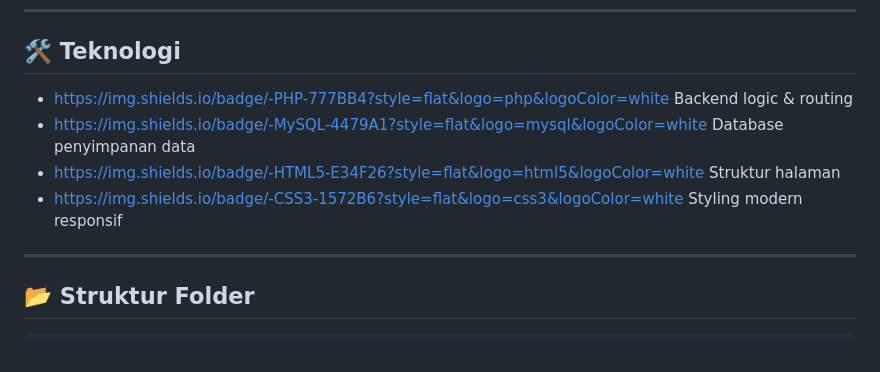
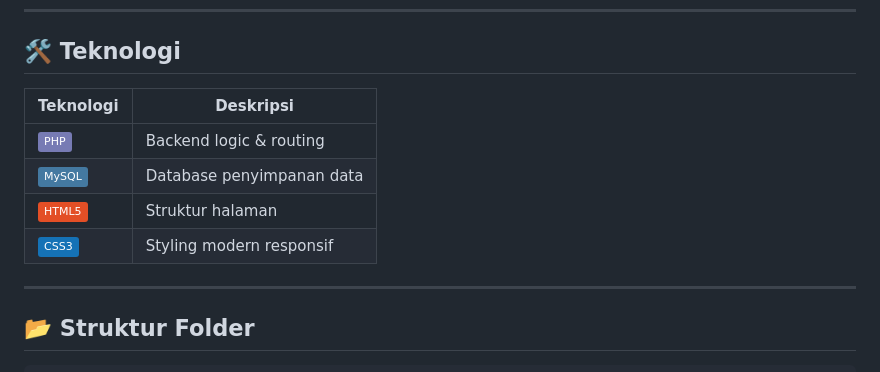
Before and after one commit to risnandi-commits/Sistem-Perpustakaan-php, a Markdown page: README.md, the part around one of its changes. GitHub-like rendering; badges without logos.

Commit message:
Refactor technology section in README to table format
Updated technology section to use a table format with descriptions for each technology.

```diff
--- a/README.md
+++ b/README.md
@@ -133,10 +133,12 @@ erDiagram
 
 ## 🛠️ Teknologi
 
-- https://img.shields.io/badge/-PHP-777BB4?style=flat&logo=php&logoColor=white Backend logic & routing
-- https://img.shields.io/badge/-MySQL-4479A1?style=flat&logo=mysql&logoColor=white Database penyimpanan data
-- https://img.shields.io/badge/-HTML5-E34F26?style=flat&logo=html5&logoColor=white Struktur halaman
-- https://img.shields.io/badge/-CSS3-1572B6?style=flat&logo=css3&logoColor=white Styling modern responsif
+| Teknologi | Deskripsi |
+|-----------|-----------|
+| ![PHP](https://img.shields.io/badge/-PHP-777BB4?style=flat&logo=php&logoColor=white) | Backend logic & routing |
+| ![MySQL](https://img.shields.io/badge/-MySQL-4479A1?style=flat&logo=mysql&logoColor=white) | Database penyimpanan data |
+| ![HTML5](https://img.shields.io/badge/-HTML5-E34F26?style=flat&logo=html5&logoColor=white) | Struktur halaman |
+| ![CSS3](https://img.shields.io/badge/-CSS3-1572B6?style=flat&logo=css3&logoColor=white) | Styling modern responsif |
 
 ---
 
```
Also changed, not shown: other parts of README.md (+1 -1 lines).
